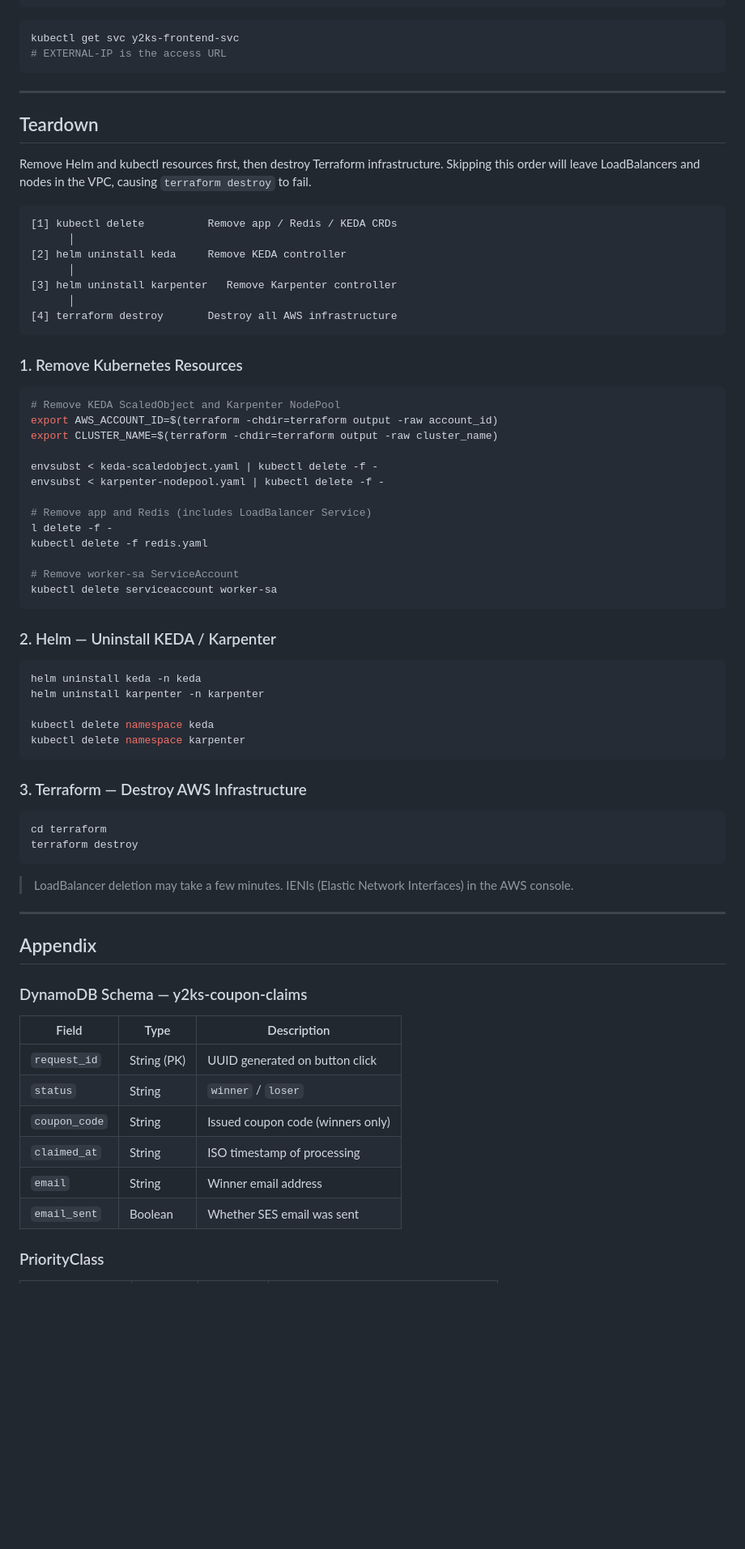
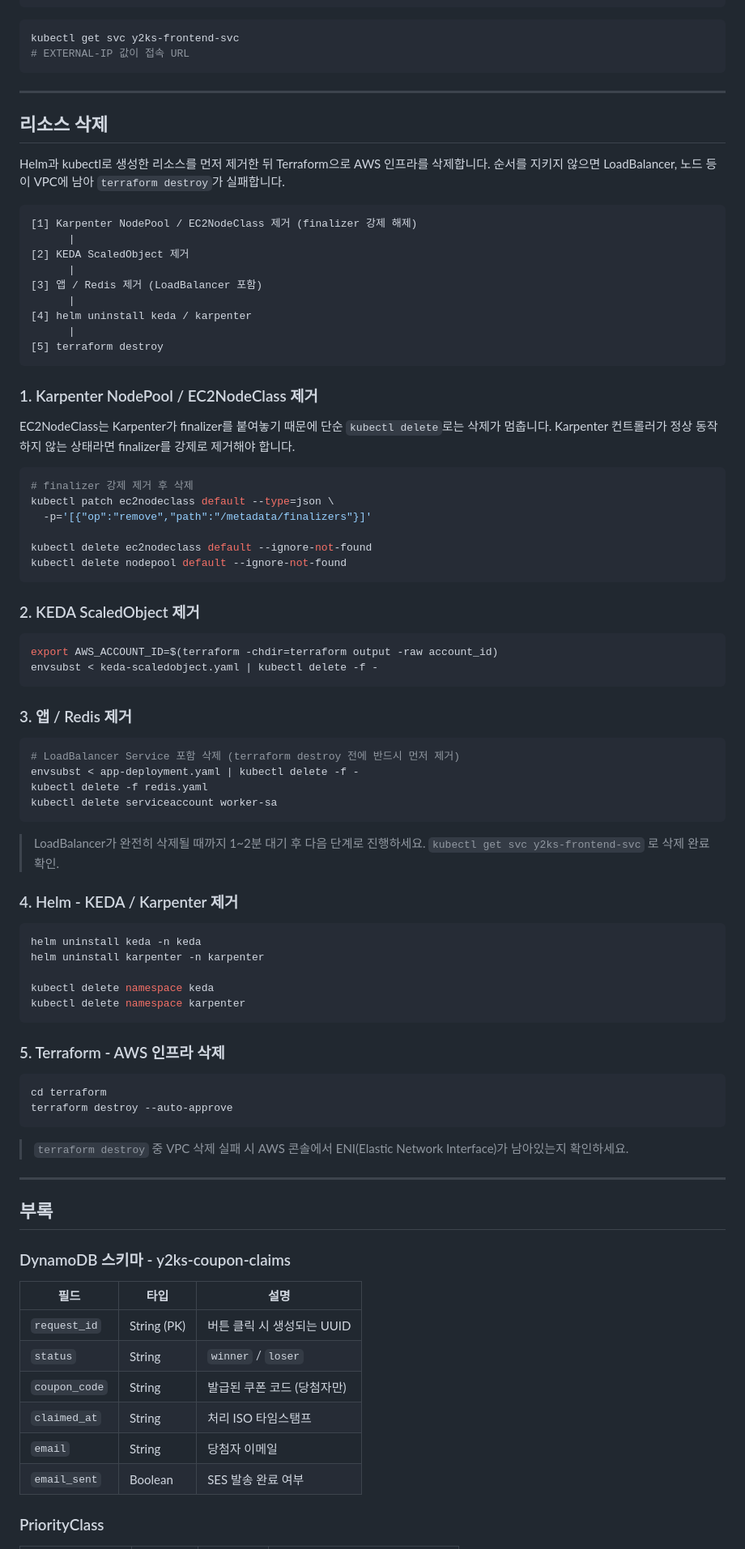
Before and after one commit to glory0224/team-y2ks-ecommerce, a Markdown page: README.md, the part around one of its changes. Shown at 81% size. Drawn GitHub-style; blank space fills up the shorter version.

Commit message:
[LYK] docs : karpenter finalizer 문제에 따른 삭제 오류로 README.md 파일 수정 및 README.md 파일 한글화

````diff
--- a/README.md
+++ b/README.md
@@ -220,45 +220,62 @@ karpenter     karpenter-xxx                           1/1     Running
 
 ```bash
 kubectl get svc y2ks-frontend-svc
-# EXTERNAL-IP is the access URL
+# EXTERNAL-IP 값이 접속 URL
 ```
 
 ---
 
-## Teardown
+## 리소스 삭제
 
-Remove Helm and kubectl resources first, then destroy Terraform infrastructure.
-Skipping this order will leave LoadBalancers and nodes in the VPC, causing `terraform destroy` to fail.
+Helm과 kubectl로 생성한 리소스를 먼저 제거한 뒤 Terraform으로 AWS 인프라를 삭제합니다.
+순서를 지키지 않으면 LoadBalancer, 노드 등이 VPC에 남아 `terraform destroy`가 실패합니다.
 
 ```
-[1] kubectl delete          Remove app / Redis / KEDA CRDs
-      │
-[2] helm uninstall keda     Remove KEDA controller
-      │
-[3] helm uninstall karpenter   Remove Karpenter controller
-      │
-[4] terraform destroy       Destroy all AWS infrastructure
+[1] Karpenter NodePool / EC2NodeClass 제거 (finalizer 강제 해제)
+      |
+[2] KEDA ScaledObject 제거
+      |
+[3] 앱 / Redis 제거 (LoadBalancer 포함)
+      |
+[4] helm uninstall keda / karpenter
+      |
+[5] terraform destroy
 ```
 
-### 1. Remove Kubernetes Resources
+### 1. Karpenter NodePool / EC2NodeClass 제거
+
+EC2NodeClass는 Karpenter가 finalizer를 붙여놓기 때문에 단순 `kubectl delete`로는 삭제가 멈춥니다.
+Karpenter 컨트롤러가 정상 동작하지 않는 상태라면 finalizer를 강제로 제거해야 합니다.
 
 ```bash
-# Remove KEDA ScaledObject and Karpenter NodePool
+# finalizer 강제 제거 후 삭제
+kubectl patch ec2nodeclass default --type=json \
+  -p='[{"op":"remove","path":"/metadata/finalizers"}]'
+
+kubectl delete ec2nodeclass default --ignore-not-found
+kubectl delete nodepool default --ignore-not-found
+```
+
+### 2. KEDA ScaledObject 제거
+
+```bash
 export AWS_ACCOUNT_ID=$(terraform -chdir=terraform output -raw account_id)
-export CLUSTER_NAME=$(terraform -chdir=terraform output -raw cluster_name)
+envsubst < keda-scaledobject.yaml | kubectl delete -f -
+```
 
-envsubst < keda-scaledobject.yaml | kubectl delete -f -
-envsubst < karpenter-nodepool.yaml | kubectl delete -f -
+### 3. 앱 / Redis 제거
 
-# Remove app and Redis (includes LoadBalancer Service)
-l delete -f -
+```bash
+# LoadBalancer Service 포함 삭제 (terraform destroy 전에 반드시 먼저 제거)
+envsubst < app-deployment.yaml | kubectl delete -f -
 kubectl delete -f redis.yaml
-
-# Remove worker-sa ServiceAccount
 kubectl delete serviceaccount worker-sa
 ```
 
-### 2. Helm — Uninstall KEDA / Karpenter
+> LoadBalancer가 완전히 삭제될 때까지 1~2분 대기 후 다음 단계로 진행하세요.
+> `kubectl get svc y2ks-frontend-svc` 로 삭제 완료 확인.
+
+### 4. Helm - KEDA / Karpenter 제거
 
 ```bash
 helm uninstall keda -n keda
@@ -268,30 +285,29 @@ kubectl delete namespace keda
 kubectl delete namespace karpenter
 ```
 
-### 3. Terraform — Destroy AWS Infrastructure
+### 5. Terraform - AWS 인프라 삭제
 
 ```bash
 cd terraform
-terraform destroy
+terraform destroy --auto-approve
 ```
 
-> LoadBalancer deletion may take a few minutes.
-> IENIs (Elastic Network Interfaces) in the AWS console.
+> `terraform destroy` 중 VPC 삭제 실패 시 AWS 콘솔에서 ENI(Elastic Network Interface)가 남아있는지 확인하세요.
 
 ---
 
-## Appendix
+## 부록
 
-### DynamoDB Schema — y2ks-coupon-claims
+### DynamoDB 스키마 - y2ks-coupon-claims
 
-| Field | Type | Description |
-|-------|------|-------------|
-| `request_id` | String (PK) | UUID generated on button click |
+| 필드 | 타입 | 설명 |
+|------|------|------|
+| `request_id` | String (PK) | 버튼 클릭 시 생성되는 UUID |
 | `status` | String | `winner` / `loser` |
-| `coupon_code` | String | Issued coupon code (winners only) |
-| `claimed_at` | String | ISO timestamp of processing |
-| `email` | String | Winner email address |
-| `email_sent` | Boolean | Whether SES email was sent |
+| `coupon_code` | String | 발급된 쿠폰 코드 (당첨자만) |
+| `claimed_at` | String | 처리 ISO 타임스탬프 |
+| `email` | String | 당첨자 이메일 |
+| `email_sent` | Boolean | SES 발송 완료 여부 |
 
 ### PriorityClass
 
````
Also changed, not shown: other parts of README.md (+96 -96 lines).
